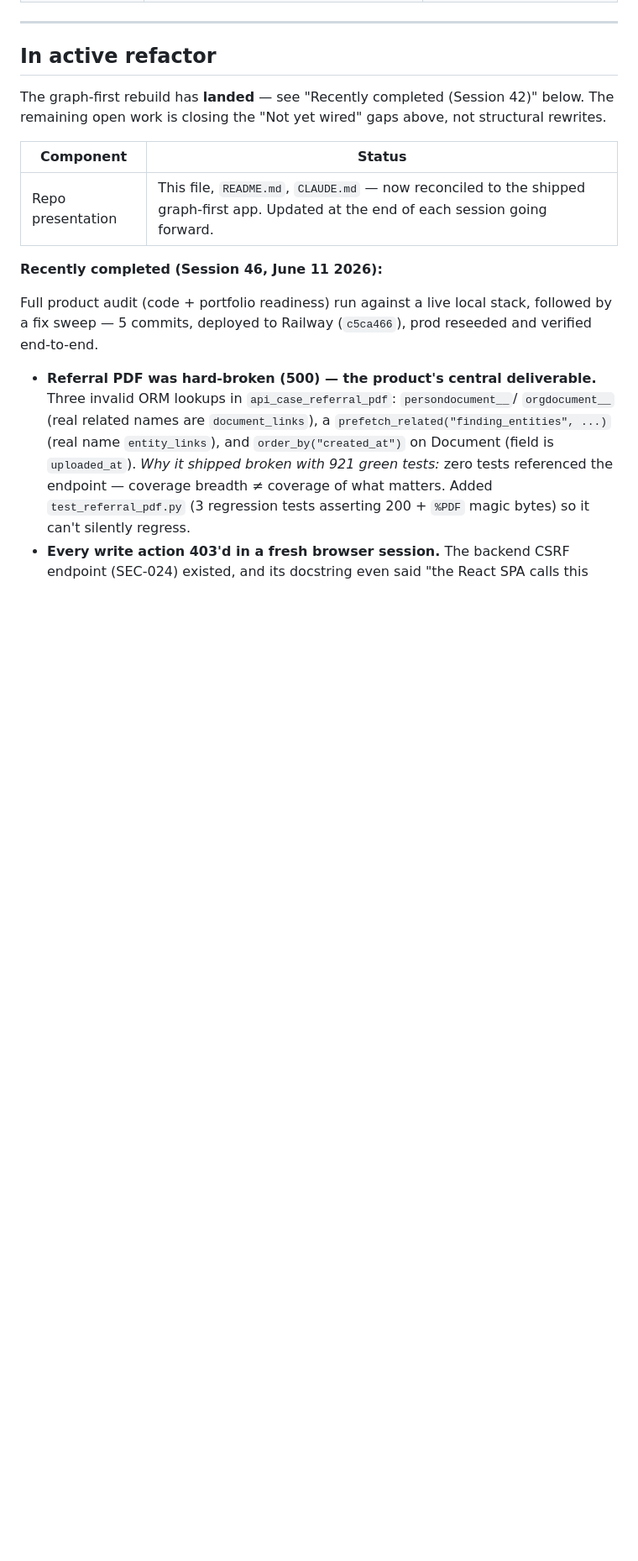
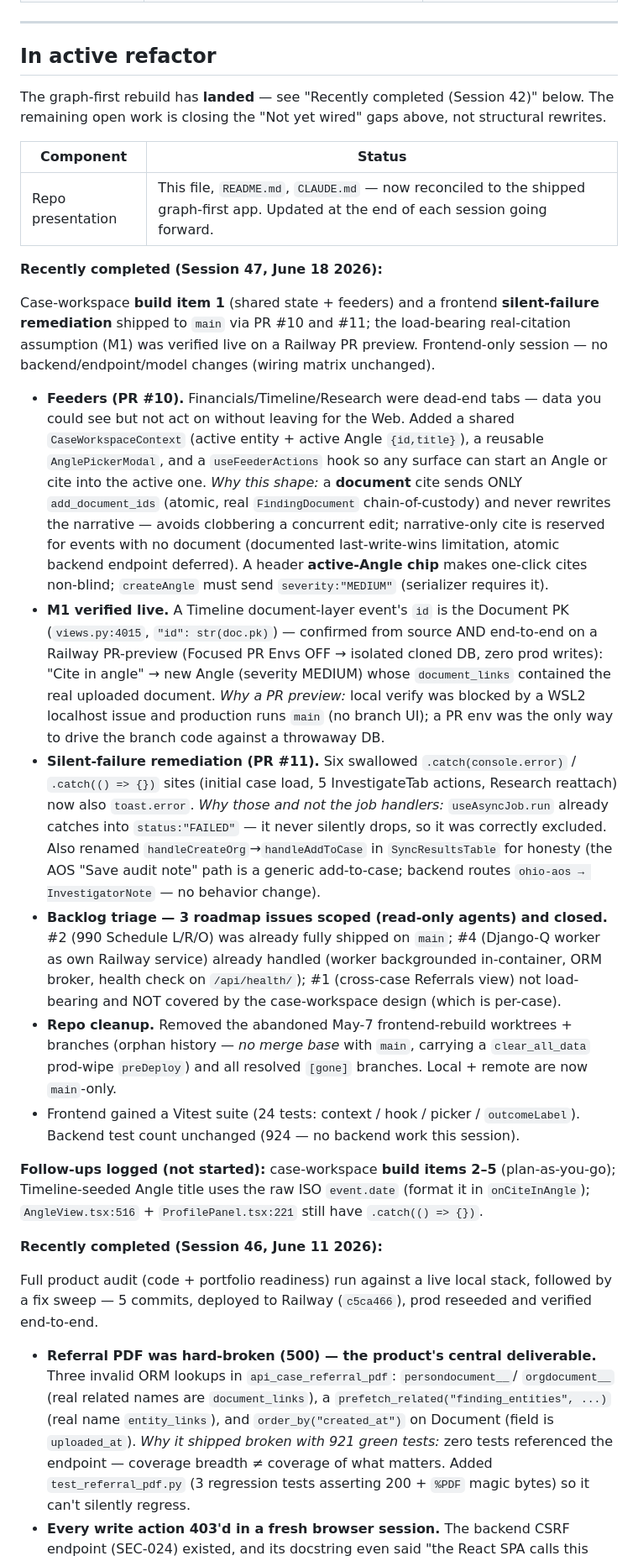
Before and after one commit to corvus-0x/catalyst, a Markdown page: STATUS.md, the part around one of its changes. Shown at 84% size. Drawn GitHub-style; blank space fills up the shorter version.

Commit message:
docs: session wrap (Session 47) — feeders + M1 verified live, silent-failure fixes, issue triage, branch cleanup
Co-Authored-By: Claude <noreply@anthropic.com>

```diff
--- a/STATUS.md
+++ b/STATUS.md
@@ -80,6 +81,54 @@ structural rewrites.
 | Component | Status |
 |-----------|--------|
 | Repo presentation | This file, `README.md`, `CLAUDE.md` — now reconciled to the shipped graph-first app. Updated at the end of each session going forward. |
+
+**Recently completed (Session 47, June 18 2026):**
+
+Case-workspace **build item 1** (shared state + feeders) and a frontend
+**silent-failure remediation** shipped to `main` via PR #10 and #11; the
+load-bearing real-citation assumption (M1) was verified live on a Railway PR
+preview. Frontend-only session — no backend/endpoint/model changes (wiring matrix
+unchanged).
+
+- **Feeders (PR #10).** Financials/Timeline/Research were dead-end tabs — data you
+  could see but not act on without leaving for the Web. Added a shared
+  `CaseWorkspaceContext` (active entity + active Angle `{id,title}`), a reusable
+  `AnglePickerModal`, and a `useFeederActions` hook so any surface can start an Angle
+  or cite into the active one. *Why this shape:* a **document** cite sends ONLY
+  `add_document_ids` (atomic, real `FindingDocument` chain-of-custody) and never
+  rewrites the narrative — avoids clobbering a concurrent edit; narrative-only cite is
+  reserved for events with no document (documented last-write-wins limitation, atomic
+  backend endpoint deferred). A header **active-Angle chip** makes one-click cites
+  non-blind; `createAngle` must send `severity:"MEDIUM"` (serializer requires it).
+- **M1 verified live.** A Timeline document-layer event's `id` is the Document PK
+  (`views.py:4015`, `"id": str(doc.pk)`) — confirmed from source AND end-to-end on a
+  Railway PR-preview (Focused PR Envs OFF → isolated cloned DB, zero prod writes):
+  "Cite in angle" → new Angle (severity MEDIUM) whose `document_links` contained the
+  real uploaded document. *Why a PR preview:* local verify was blocked by a WSL2
+  localhost issue and production runs `main` (no branch UI); a PR env was the only way
+  to drive the branch code against a throwaway DB.
+- **Silent-failure remediation (PR #11).** Six swallowed `.catch(console.error)` /
+  `.catch(() => {})` sites (initial case load, 5 InvestigateTab actions, Research
+  reattach) now also `toast.error`. *Why those and not the job handlers:*
+  `useAsyncJob.run` already catches into `status:"FAILED"` — it never silently drops,
+  so it was correctly excluded. Also renamed `handleCreateOrg`→`handleAddToCase` in
+  `SyncResultsTable` for honesty (the AOS "Save audit note" path is a generic
+  add-to-case; backend routes `ohio-aos → InvestigatorNote` — no behavior change).
+- **Backlog triage — 3 roadmap issues scoped (read-only agents) and closed.** #2
+  (990 Schedule L/R/O) was already fully shipped on `main`; #4 (Django-Q worker as own
+  Railway service) already handled (worker backgrounded in-container, ORM broker, health
+  check on `/api/health/`); #1 (cross-case Referrals view) not load-bearing and NOT
+  covered by the case-workspace design (which is per-case).
+- **Repo cleanup.** Removed the abandoned May-7 frontend-rebuild worktrees + branches
+  (orphan history — *no merge base* with `main`, carrying a `clear_all_data` prod-wipe
+  `preDeploy`) and all resolved `[gone]` branches. Local + remote are now `main`-only.
+- Frontend gained a Vitest suite (24 tests: context / hook / picker / `outcomeLabel`).
+  Backend test count unchanged (924 — no backend work this session).
+
+**Follow-ups logged (not started):** case-workspace **build items 2–5**
+(plan-as-you-go); Timeline-seeded Angle title uses the raw ISO `event.date` (format it
+in `onCiteInAngle`); `AngleView.tsx:516` + `ProfilePanel.tsx:221` still have
+`.catch(() => {})`.
 
 **Recently completed (Session 46, June 11 2026):**
 
```
Also changed, not shown: other parts of STATUS.md (+2 -1 lines).
